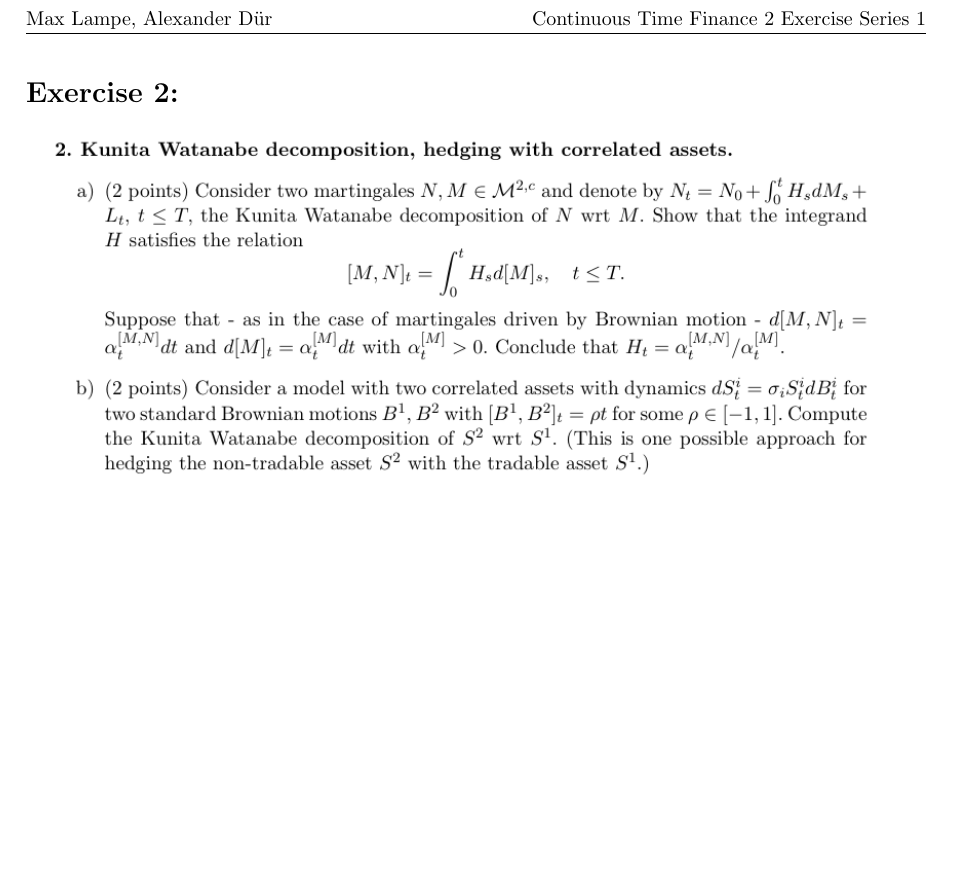
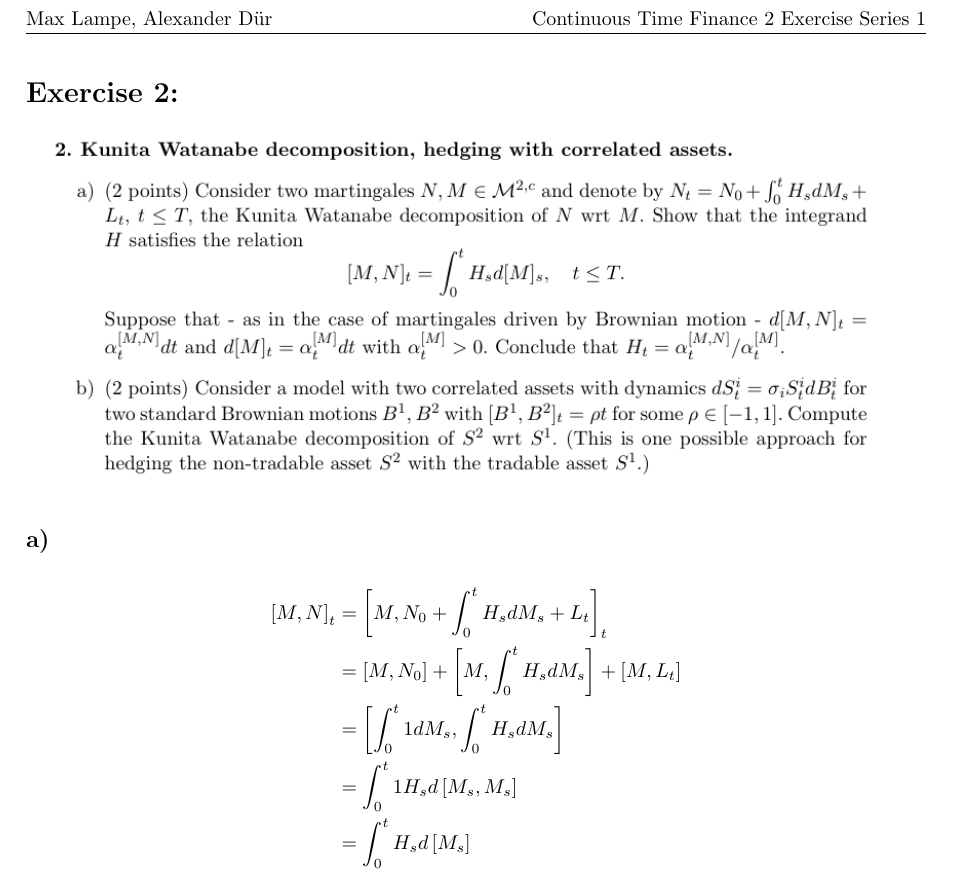
Before and after one commit to lampe142/CTF2, a LaTeX document (ex1/ex2.tex): part of the page, cut so that both start at the same text, the shorter picture padded with empty space. Compiled offline with pdfLaTeX.

Commit message:
Aufgabe 2 a) erster teil

```diff
--- a/ex1/ex2.tex
+++ b/ex1/ex2.tex
@@ -4,5 +4,14 @@
 
 
 \includegraphics[width=\textwidth]{ex2.png}
+\subsection*{a)}
+\begin{align*}
+	\qcVar{M}{N}_t &= \qcVar{M}{N_0 + \int_0^t H_s dM_s + L_t}_t\\
+	&= \qcVar{M}{N_0} + \qcVar{M}{\int_0^t H_s dM_s} + \qcVar{M}{L_t}\\
+	&= \qcVar{\int_0^t 1 dM_s}{\int_0^t H_s dM_s}\\
+	&= \int_0^t 1 H_s d \qcVar{M_s}{M_s}\\
+	&= \int_0^t H_s d \qVar{M_s}
+\end{align*}
+
 
 \end{document}
```
Also changed, not shown: ex1/document.pdf, 4 other files.
